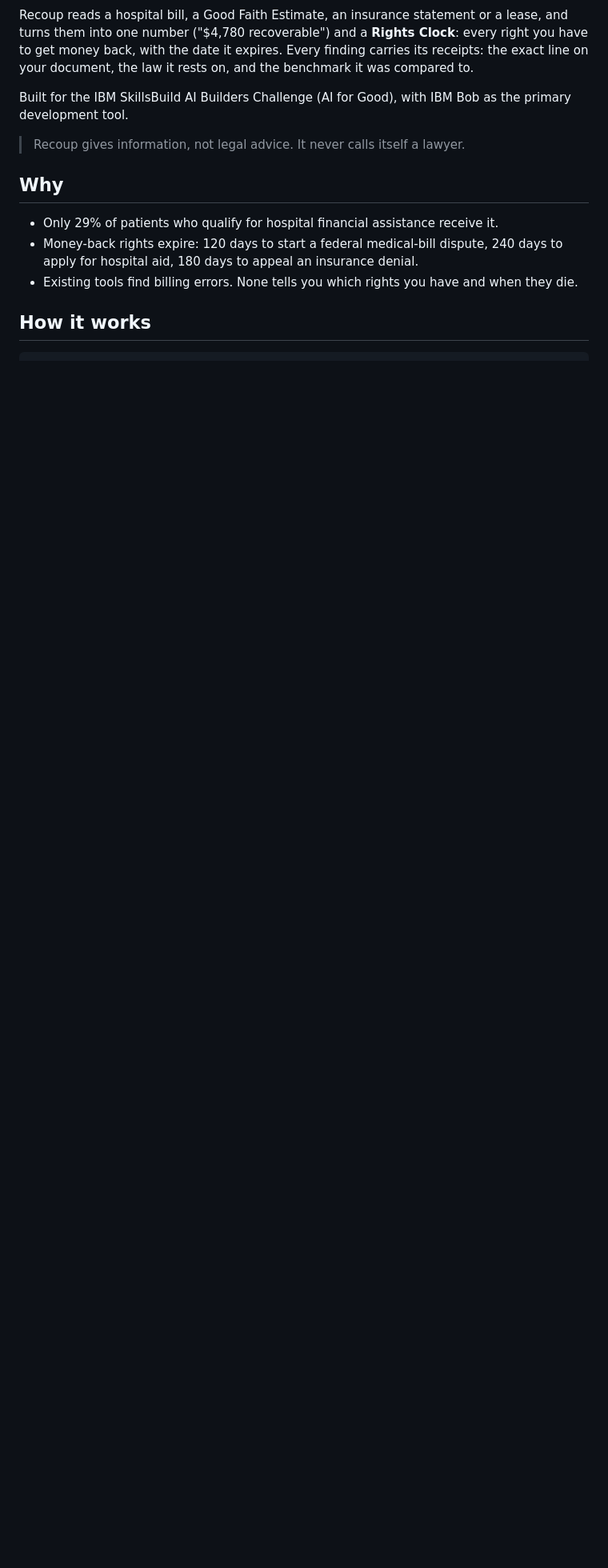
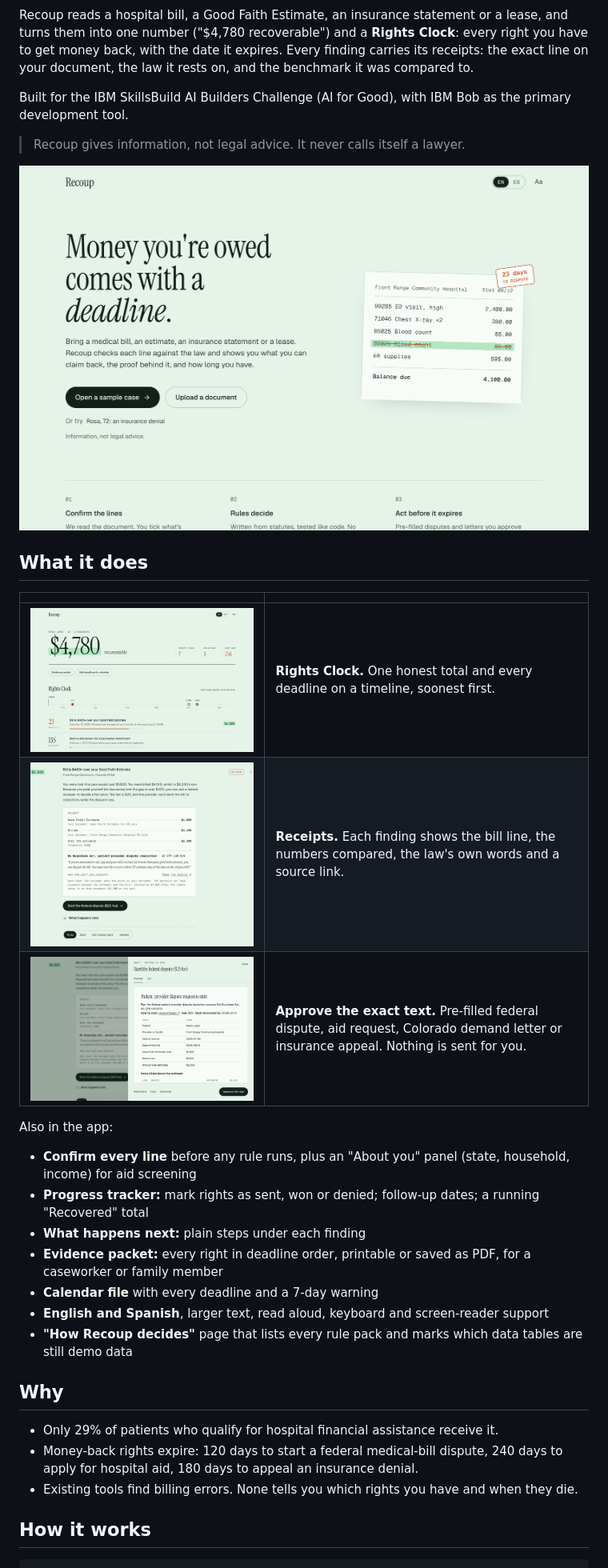
Before and after one commit to rhiannaferreira/recoup, a Markdown page: README.md, the part around one of its changes. Shown at 80% size. Rendered like a GitHub page; pictures changed too: docs/img/draft.png (added), docs/img/receipt.png (added), docs/img/rights-clock.png (added); blank space fills up the shorter version.

Commit message:
Refresh README with screenshots and the full feature list

```diff
--- a/README.md
+++ b/README.md
@@ -7,6 +7,26 @@ Recoup reads a hospital bill, a Good Faith Estimate, an insurance statement or a
 Built for the IBM SkillsBuild AI Builders Challenge (AI for Good), with IBM Bob as the primary development tool.
 
 > Recoup gives information, not legal advice. It never calls itself a lawyer.
+
+![Recoup start page](docs/img/start.png)
+
+## What it does
+
+| | |
+|---|---|
+| ![Rights Clock](docs/img/rights-clock.png) | **Rights Clock.** One honest total and every deadline on a timeline, soonest first. |
+| ![Receipt](docs/img/receipt.png) | **Receipts.** Each finding shows the bill line, the numbers compared, the law's own words and a source link. |
+| ![Draft](docs/img/draft.png) | **Approve the exact text.** Pre-filled federal dispute, aid request, Colorado demand letter or insurance appeal. Nothing is sent for you. |
+
+Also in the app:
+
+- **Confirm every line** before any rule runs, plus an "About you" panel (state, household, income) for aid screening
+- **Progress tracker:** mark rights as sent, won or denied; follow-up dates; a running "Recovered" total
+- **What happens next:** plain steps under each finding
+- **Evidence packet:** every right in deadline order, printable or saved as PDF, for a caseworker or family member
+- **Calendar file** with every deadline and a 7-day warning
+- **English and Spanish**, larger text, read aloud, keyboard and screen-reader support
+- **"How Recoup decides"** page that lists every rule pack and marks which data tables are still demo data
 
 ## Why
 
```
Also changed, not shown: other parts of README.md (+1 -1 lines), docs/img/confirm.png (added).
